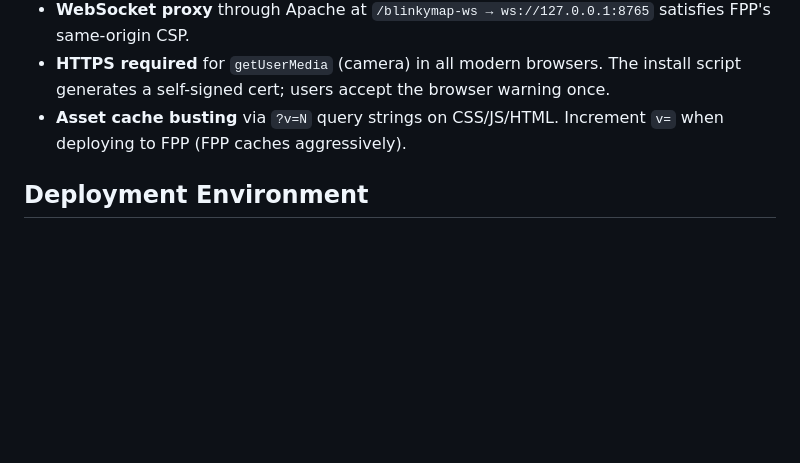
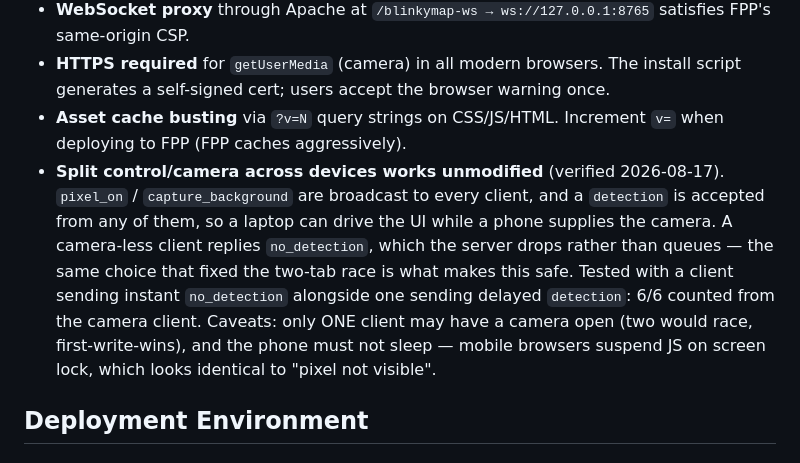
Before and after one commit to wbhartmanii/BlinkyMap, a Markdown page: CLAUDE.md, the part around the change. GitHub-like rendering; blank space fills up the shorter version.

Commit message:
Document verified split control/camera across two devices
Broadcast + any-client-detection means a laptop can run the UI while a phone
supplies the camera, with no code changes. Verified on the FPP 9.5 box with a
client sending instant no_detection alongside one sending delayed detection:
6/6 counted from the camera client, laptop's no_detections correctly dropped.

Records the two non-obvious caveats: only one client may hold a camera (two
would race first-write-wins), and mobile screen lock suspends JS in a way that
is indistinguishable from a genuinely unseen pixel.

Co-Authored-By: Claude Opus 5 <noreply@anthropic.com>

```diff
--- a/CLAUDE.md
+++ b/CLAUDE.md
@@ -22,6 +22,16 @@ BlinkyMap is an FPP (Falcon Player) plugin that automatically builds a 3D xLight
 - **WebSocket proxy** through Apache at `/blinkymap-ws → ws://127.0.0.1:8765` satisfies FPP's same-origin CSP.
 - **HTTPS required** for `getUserMedia` (camera) in all modern browsers. The install script generates a self-signed cert; users accept the browser warning once.
 - **Asset cache busting** via `?v=N` query strings on CSS/JS/HTML. Increment `v=` when deploying to FPP (FPP caches aggressively).
+- **Split control/camera across devices works unmodified** (verified 2026-08-17).
+  `pixel_on` / `capture_background` are broadcast to every client, and a
+  `detection` is accepted from any of them, so a laptop can drive the UI while
+  a phone supplies the camera. A camera-less client replies `no_detection`,
+  which the server drops rather than queues — the same choice that fixed the
+  two-tab race is what makes this safe. Tested with a client sending instant
+  `no_detection` alongside one sending delayed `detection`: 6/6 counted from
+  the camera client. Caveats: only ONE client may have a camera open (two would
+  race, first-write-wins), and the phone must not sleep — mobile browsers
+  suspend JS on screen lock, which looks identical to "pixel not visible".
 
 ## Deployment Environment
 
```
